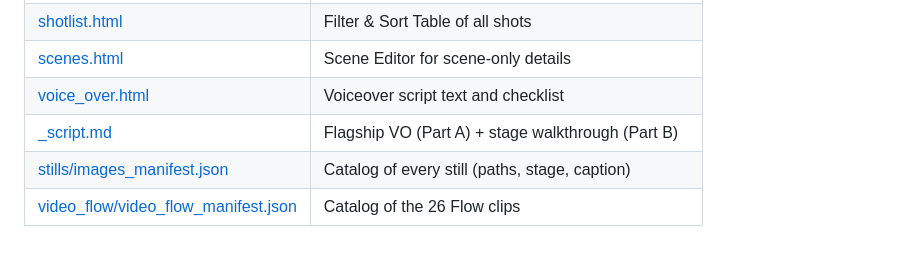
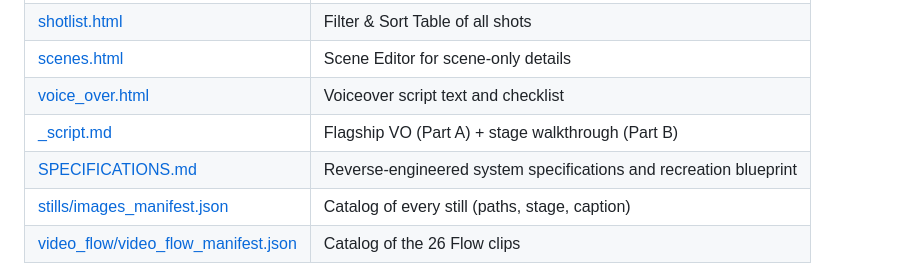
Before and after one commit to rifaterdemsahin/aug-video-animation-1, a Markdown page: README.md, the part around the change. GitHub-like rendering; blank space fills up the shorter version.

Commit message:
docs: reverse engineer project and add complete system specifications blueprint

```diff
--- a/README.md
+++ b/README.md
@@ -17,6 +17,7 @@ I am turning a Canva production plan into a YouTube/LinkedIn video — shotlist,
 | [scenes.html](scenes.html) | Scene Editor for scene-only details |
 | [voice_over.html](voice_over.html) | Voiceover script text and checklist |
 | [_script.md](_script.md) | Flagship VO (Part A) + stage walkthrough (Part B) |
+| [SPECIFICATIONS.md](SPECIFICATIONS.md) | Reverse-engineered system specifications and recreation blueprint |
 | [stills/images_manifest.json](stills/images_manifest.json) | Catalog of every still (paths, stage, caption) |
 | [video_flow/video_flow_manifest.json](video_flow/video_flow_manifest.json) | Catalog of the 26 Flow clips |
 
```
Also changed, not shown: SPECIFICATIONS.md (added, +534 -0 lines).
